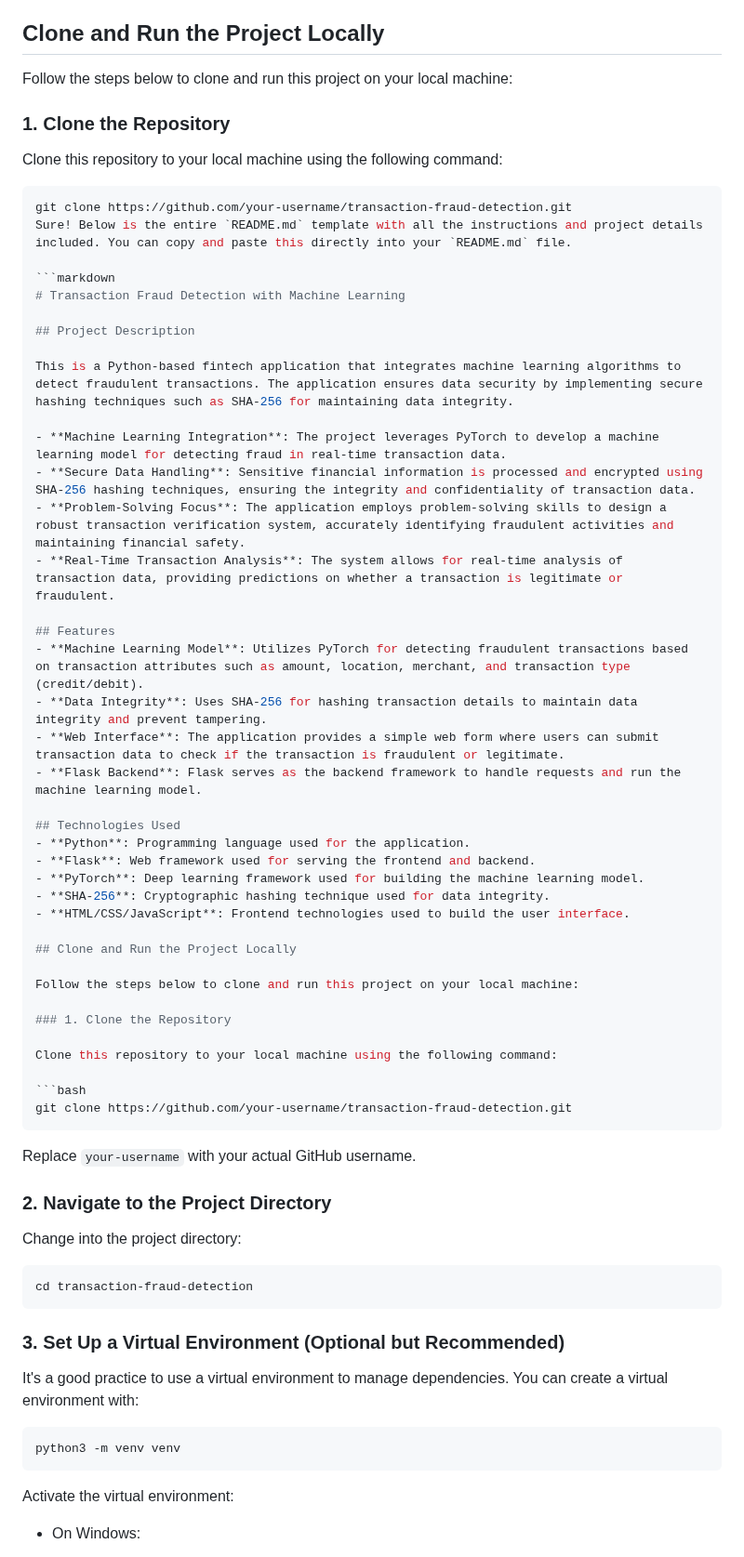
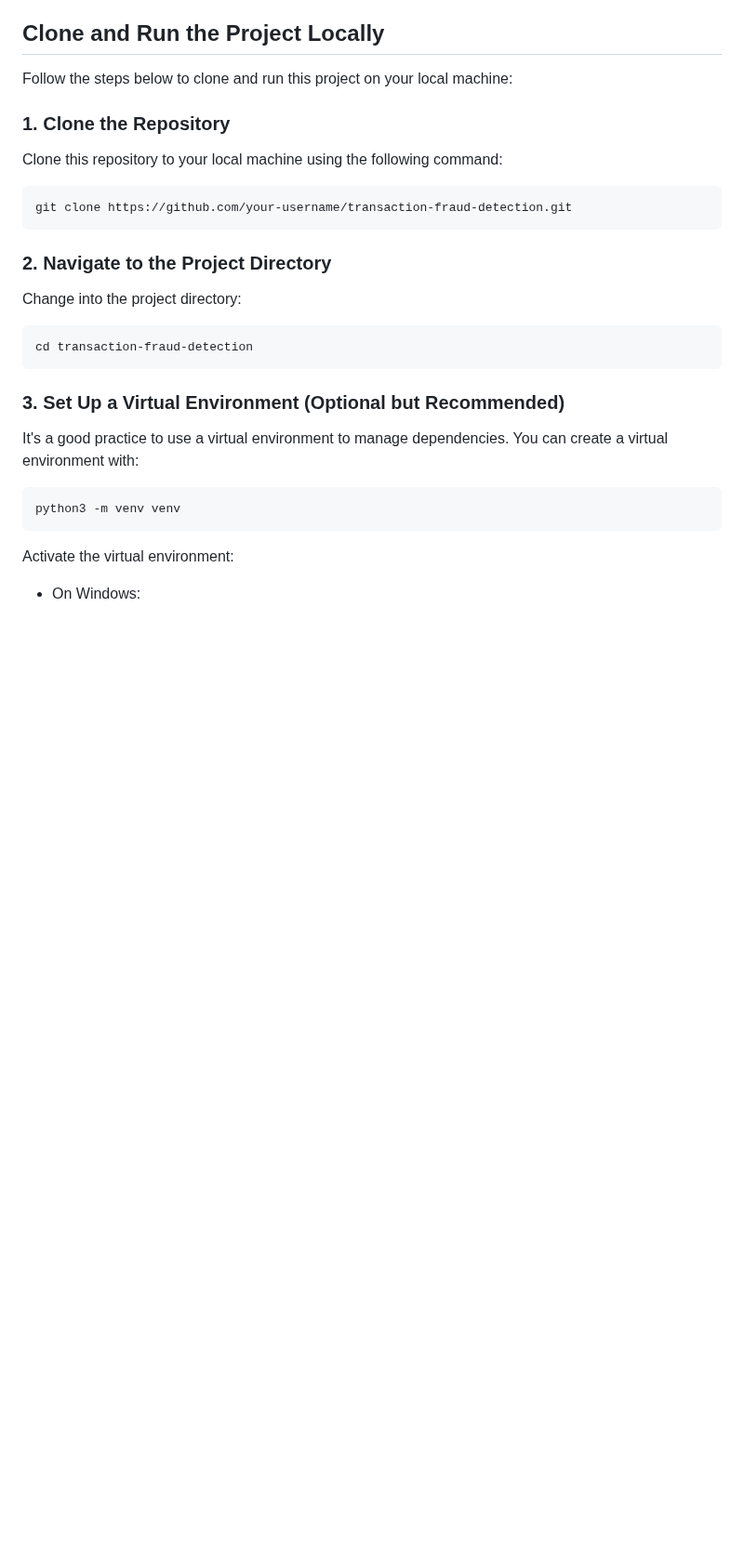
Before and after one commit to flkram/Wallet-Shield, a Markdown page: README.md, the part around the change. Shown at 93% size. Drawn GitHub-style; blank space fills up the shorter version.

````diff
--- a/README.md
+++ b/README.md
@@ -33,46 +33,7 @@ Clone this repository to your local machine using the following command:
 
 ```bash
 git clone https://github.com/your-username/transaction-fraud-detection.git
-Sure! Below is the entire `README.md` template with all the instructions and project details included. You can copy and paste this directly into your `README.md` file.
-
-```markdown
-# Transaction Fraud Detection with Machine Learning
-
-## Project Description
-
-This is a Python-based fintech application that integrates machine learning algorithms to detect fraudulent transactions. The application ensures data security by implementing secure hashing techniques such as SHA-256 for maintaining data integrity.
-
-- **Machine Learning Integration**: The project leverages PyTorch to develop a machine learning model for detecting fraud in real-time transaction data.
-- **Secure Data Handling**: Sensitive financial information is processed and encrypted using SHA-256 hashing techniques, ensuring the integrity and confidentiality of transaction data.
-- **Problem-Solving Focus**: The application employs problem-solving skills to design a robust transaction verification system, accurately identifying fraudulent activities and maintaining financial safety.
-- **Real-Time Transaction Analysis**: The system allows for real-time analysis of transaction data, providing predictions on whether a transaction is legitimate or fraudulent.
-
-## Features
-- **Machine Learning Model**: Utilizes PyTorch for detecting fraudulent transactions based on transaction attributes such as amount, location, merchant, and transaction type (credit/debit).
-- **Data Integrity**: Uses SHA-256 for hashing transaction details to maintain data integrity and prevent tampering.
-- **Web Interface**: The application provides a simple web form where users can submit transaction data to check if the transaction is fraudulent or legitimate.
-- **Flask Backend**: Flask serves as the backend framework to handle requests and run the machine learning model.
-
-## Technologies Used
-- **Python**: Programming language used for the application.
-- **Flask**: Web framework used for serving the frontend and backend.
-- **PyTorch**: Deep learning framework used for building the machine learning model.
-- **SHA-256**: Cryptographic hashing technique used for data integrity.
-- **HTML/CSS/JavaScript**: Frontend technologies used to build the user interface.
-
-## Clone and Run the Project Locally
-
-Follow the steps below to clone and run this project on your local machine:
-
-### 1. Clone the Repository
-
-Clone this repository to your local machine using the following command:
-
-```bash
-git clone https://github.com/your-username/transaction-fraud-detection.git
 ```
-
-Replace `your-username` with your actual GitHub username.
 
 ### 2. Navigate to the Project Directory
 
````
